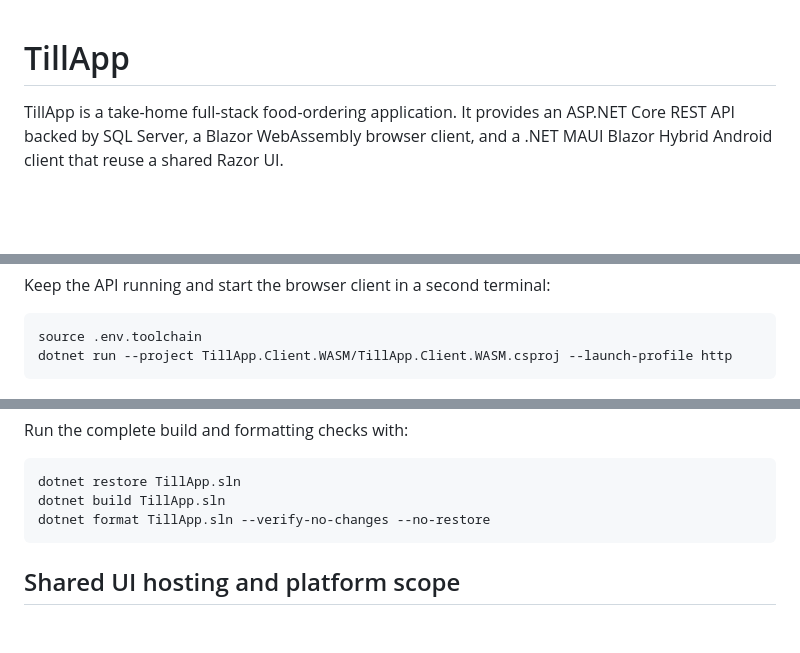
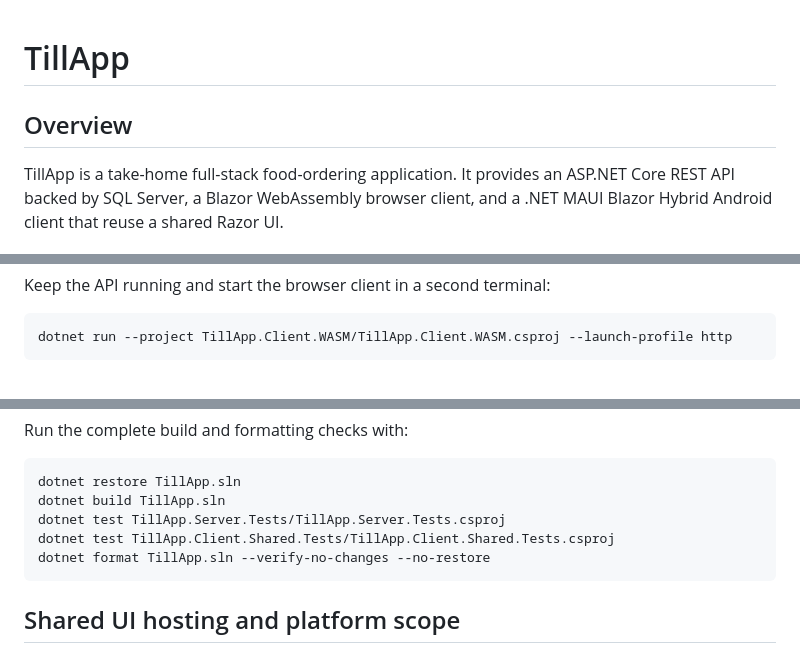
Before and after one commit to Assemessam/till-app, a Markdown page: README.md, 3 parts joined by grey strips. Drawn GitHub-style; blank space fills up the shorter version.

````diff
--- a/README.md
+++ b/README.md
@@ -1,4 +1,6 @@
 # TillApp
+
+## Overview
 
 TillApp is a take-home full-stack food-ordering application. It provides an ASP.NET Core REST API backed by SQL Server, a Blazor WebAssembly browser client, and a .NET MAUI Blazor Hybrid Android client that reuse a shared Razor UI.
 
@@ -94,7 +112,6 @@ The API listens at `http://localhost:5080`. Development OpenAPI JSON is availabl
 Keep the API running and start the browser client in a second terminal:
 
 ```bash
-source .env.toolchain
 dotnet run --project TillApp.Client.WASM/TillApp.Client.WASM.csproj --launch-profile http
 ```
 
@@ -145,6 +162,8 @@ Run the complete build and formatting checks with:
 ```bash
 dotnet restore TillApp.sln
 dotnet build TillApp.sln
+dotnet test TillApp.Server.Tests/TillApp.Server.Tests.csproj
+dotnet test TillApp.Client.Shared.Tests/TillApp.Client.Shared.Tests.csproj
 dotnet format TillApp.sln --verify-no-changes --no-restore
 ```
 
````
Also changed, not shown: other parts of README.md (+23 -8 lines).
